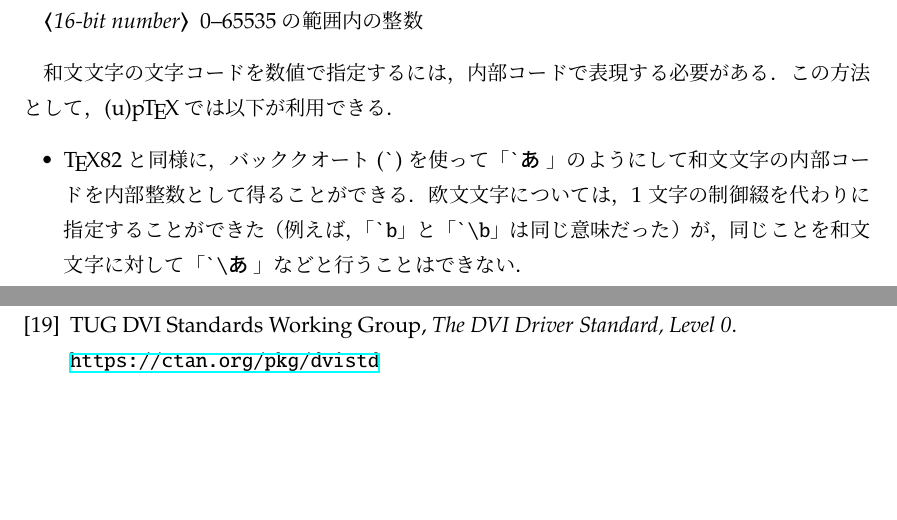
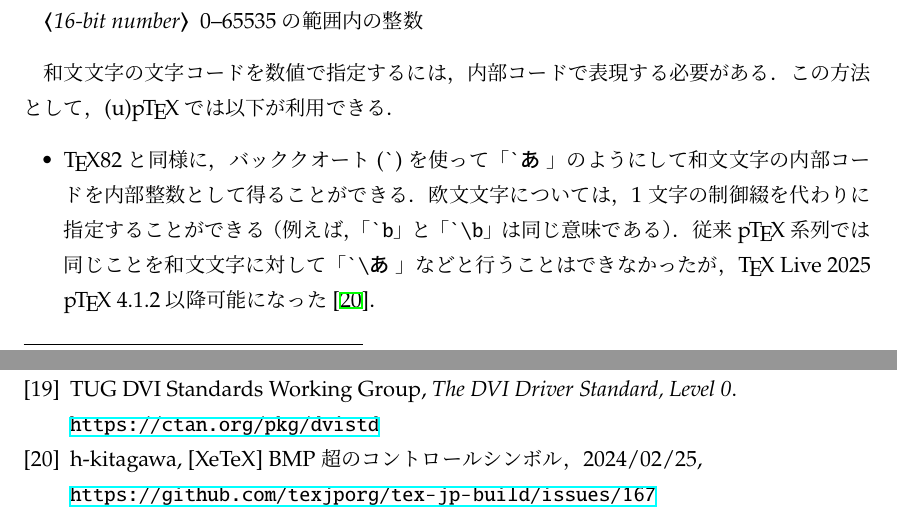
Before and after one commit to texjporg/ptex-manual, a LaTeX document (ptex-manual.tex): two parts of pages 10 and 39 of 40, joined at a grey line, cut so that both start at the same text, the shorter picture padded with empty space. Compiled offline with pLaTeX and dvipdfmx.

Commit message:
get charcode by back quote with control sequence #10
Ref.
[XeTeX] BMP超のコントロールシンボル
https://github.com/texjporg/tex-jp-build/issues/167

```diff
--- a/ptex-manual.tex
+++ b/ptex-manual.tex
@@ -668,8 +668,9 @@ virtual modeでは，起動直後にバナーを表示してから，フォー
  \item \TeX82と同様に，
   バッククオート(|`|)を使って「|`あ|」のようにして和文文字の内部コードを
   内部整数として得ることができる．欧文文字については，1文字の制御綴を
-  代わりに指定することができた（例えば，「|`b|」と「|`\b|」は同じ意味だった）が，
-  同じことを和文文字に対して「|`\あ|」などと行うことはできない．
+  代わりに指定することができる（例えば，「|`b|」と「|`\b|」は同じ意味である）．
+  従来\pTeX 系列では同じことを和文文字に対して「|`\あ|」などと行うことはできなかったが，
+  \TeX~Live 2025 \pTeX~4.1.2以降可能になった\cite{tjb167}．
  \item 数値で直接表現するために，異なるエンコードから内部コードへの
   文字コード変換を行うプリミティブが用意されている．
   \ref{sec:convert}節を参照．
@@ -2756,6 +2757,9 @@ has been |\let| equal to a non-active character token.
  \bibitem{dvistd0} TUG DVI Standards Working Group,
   \textit{The DVI Driver Standard, Level 0}.\\
   \url{https://ctan.org/pkg/dvistd}
+ \bibitem{tjb167} h-kitagawa, [XeTeX] BMP超のコントロールシンボル，
+  2024/02/25,\\
+  \url{https://github.com/texjporg/tex-jp-build/issues/167}
 \end{thebibliography}
 
 \newpage
```
